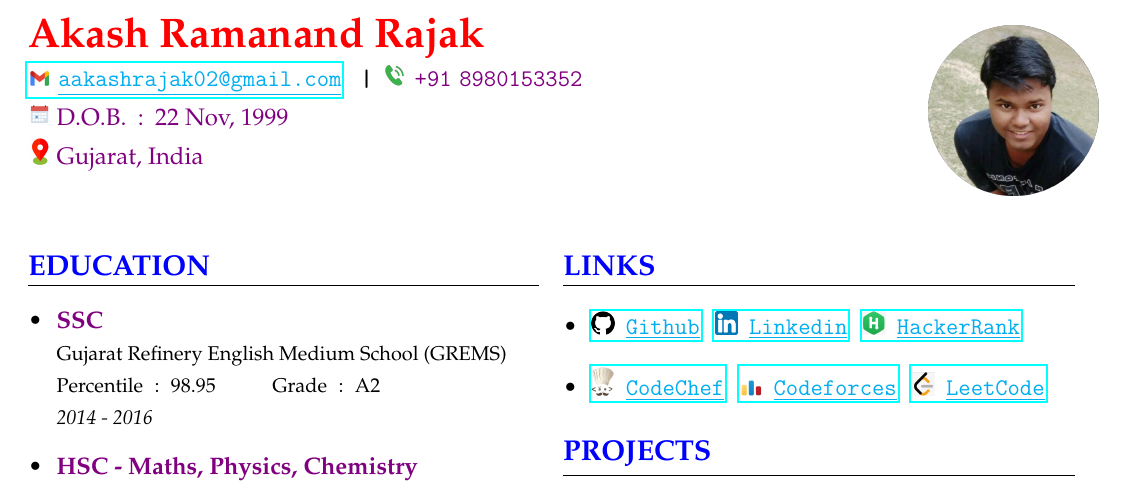
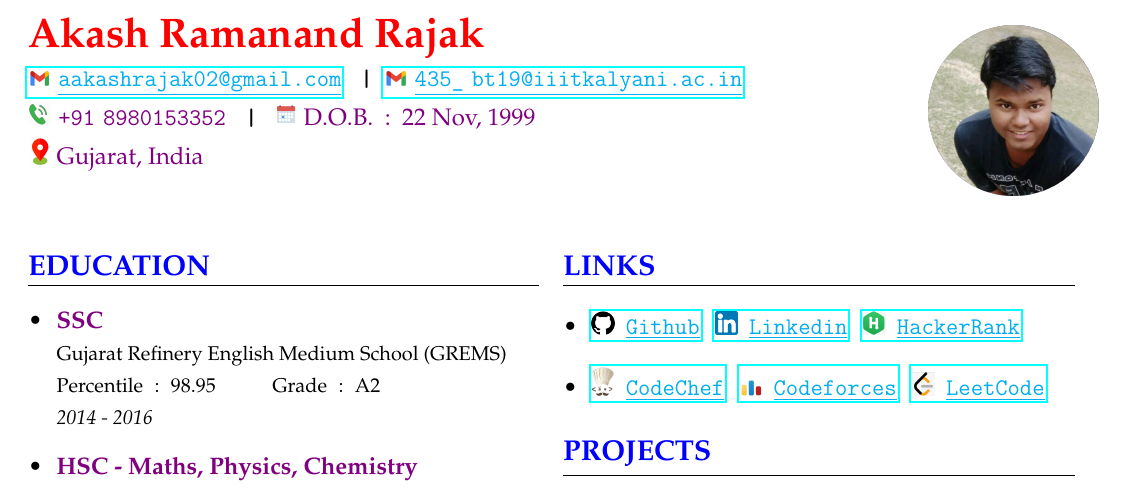
Before and after one commit to akash-rajak/Resume, a LaTeX CV (My_Resume.tex): part of page 1 of 2, cut so that both start at the same text. The pictures show the PDF file My_Resume.pdf that the author committed with the source.

Commit message:
College Email ID Added

```diff
--- a/My_Resume.tex
+++ b/My_Resume.tex
@@ -22,12 +22,12 @@
     \small{
         \clink{
             \href{mailto:aakashrajak02@gmail.com}{\textcolor{cyan}{\includegraphics[width=0.4cm]{images/mail.png}       \underline{aakashrajak02@gmail.com}}} \tob\textbf{|}\tob
-            % \href{mailto:435_bt19@iiitkalyani.ac.in}{435_bt19@iiitkalyani.ac.in}
-            %\newline
-            {\includegraphics[width=0.4cm]{images/phone.png} \fontdimen2\font=0.75ex \textcolor{violet}{+91 8980153352}}
+            \href{mailto:435_bt19@iiitkalyani.ac.in}{\textcolor{cyan}{\includegraphics[width=0.4cm]{images/mail.png}       \underline{435\_ bt19@iiitkalyani.ac.in}}}
+            \newline
+            {\includegraphics[width=0.4cm]{images/phone.png} \fontdimen2\font=0.75ex \textcolor{violet}{+91 8980153352}}  \tob\textbf{|}\tob
             % \textbf{·}
             %\href{https://johnmyweb.com}{johnmyweb.com}
-        } \newline
+        } % \newline
         \includegraphics[width=0.4cm]{images/calender.png}
         \textcolor{violet}{D.O.B.\tob :\tob 22 Nov, 1999}
         \newline
```
Also changed, not shown: My_Resume.pdf, 2 other files.
